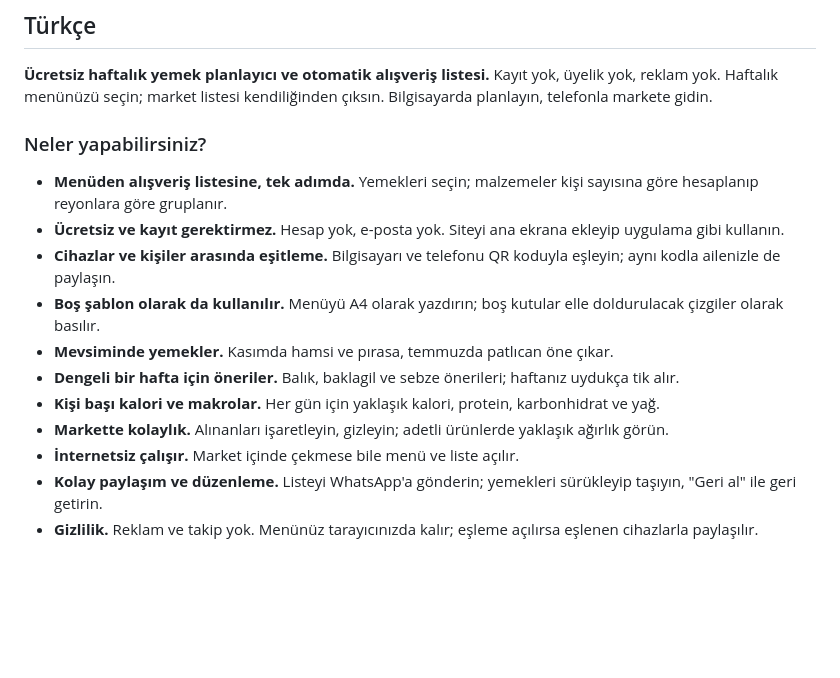
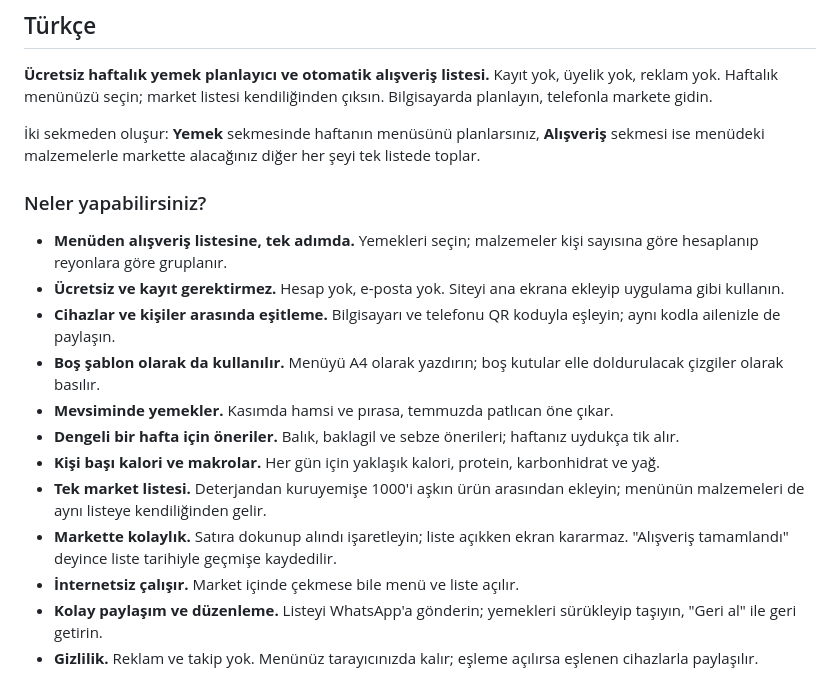
Before and after one commit to cihan-senturk/weekly-meal-and-grocery-planner, a Markdown page: README.md, the part around one of its changes. GitHub-like rendering; blank space fills up the shorter version.

```diff
--- a/README.md
+++ b/README.md
@@ -15,6 +15,8 @@ I had AI do everything in this project. In fact, aside from these specific sente
 
 **Ücretsiz haftalık yemek planlayıcı ve otomatik alışveriş listesi.** Kayıt yok, üyelik yok, reklam yok. Haftalık menünüzü seçin; market listesi kendiliğinden çıksın. Bilgisayarda planlayın, telefonla markete gidin.
 
+İki sekmeden oluşur: **Yemek** sekmesinde haftanın menüsünü planlarsınız, **Alışveriş** sekmesi ise menüdeki malzemelerle markette alacağınız diğer her şeyi tek listede toplar.
+
 ### Neler yapabilirsiniz?
 
 - **Menüden alışveriş listesine, tek adımda.** Yemekleri seçin; malzemeler kişi sayısına göre hesaplanıp reyonlara göre gruplanır.
@@ -24,7 +26,8 @@ I had AI do everything in this project. In fact, aside from these specific sente
 - **Mevsiminde yemekler.** Kasımda hamsi ve pırasa, temmuzda patlıcan öne çıkar.
 - **Dengeli bir hafta için öneriler.** Balık, baklagil ve sebze önerileri; haftanız uydukça tik alır.
 - **Kişi başı kalori ve makrolar.** Her gün için yaklaşık kalori, protein, karbonhidrat ve yağ.
-- **Markette kolaylık.** Alınanları işaretleyin, gizleyin; adetli ürünlerde yaklaşık ağırlık görün.
+- **Tek market listesi.** Deterjandan kuruyemişe 1000'i aşkın ürün arasından ekleyin; menünün malzemeleri de aynı listeye kendiliğinden gelir.
+- **Markette kolaylık.** Satıra dokunup alındı işaretleyin; liste açıkken ekran kararmaz. "Alışveriş tamamlandı" deyince liste tarihiyle geçmişe kaydedilir.
 - **İnternetsiz çalışır.** Market içinde çekmese bile menü ve liste açılır.
 - **Kolay paylaşım ve düzenleme.** Listeyi WhatsApp'a gönderin; yemekleri sürükleyip taşıyın, "Geri al" ile geri getirin.
 - **Gizlilik.** Reklam ve takip yok. Menünüz tarayıcınızda kalır; eşleme açılırsa eşlenen cihazlarla paylaşılır.
```
Also changed, not shown: other parts of README.md (+17 -3 lines), icons/apple-touch-icon.png, icons/icon-192.png, icons/icon-512.png, icons/maskable-512.png, icons/og-image.png, 8 other files.
